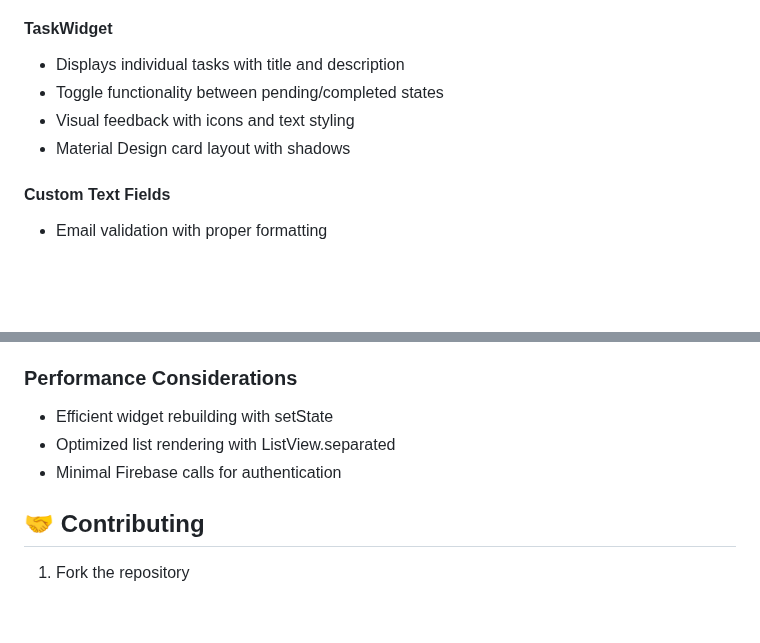
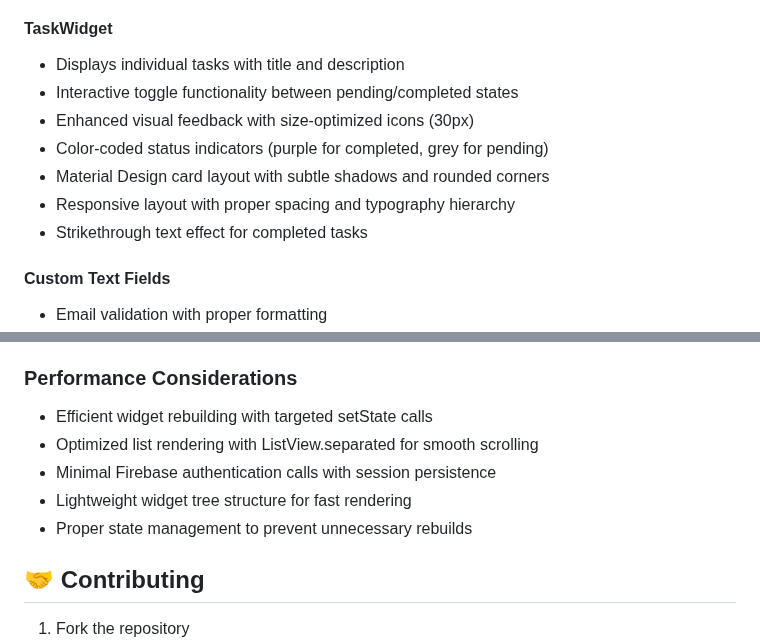
Before and after one commit to Yassinbassam11/Todo_Mobile_App, a Markdown page: README.md, 2 parts joined by grey strips. GitHub-like rendering; blank space fills up the shorter version.

```diff
--- a/README.md
+++ b/README.md
@@ -94,9 +95,12 @@ lib/
 
 #### TaskWidget
 - Displays individual tasks with title and description
-- Toggle functionality between pending/completed states
-- Visual feedback with icons and text styling
-- Material Design card layout with shadows
+- Interactive toggle functionality between pending/completed states
+- Enhanced visual feedback with size-optimized icons (30px)
+- Color-coded status indicators (purple for completed, grey for pending)
+- Material Design card layout with subtle shadows and rounded corners
+- Responsive layout with proper spacing and typography hierarchy
+- Strikethrough text effect for completed tasks
 
 #### Custom Text Fields
 - Email validation with proper formatting
@@ -160,9 +195,11 @@ lib/
 - Comprehensive error handling
 
 ### Performance Considerations
-- Efficient widget rebuilding with setState
-- Optimized list rendering with ListView.separated
-- Minimal Firebase calls for authentication
+- Efficient widget rebuilding with targeted setState calls
+- Optimized list rendering with ListView.separated for smooth scrolling
+- Minimal Firebase authentication calls with session persistence
+- Lightweight widget tree structure for fast rendering
+- Proper state management to prevent unnecessary rebuilds
 
 ## 🤝 Contributing
 
```
Also changed, not shown: other parts of README.md (+51 -19 lines).
